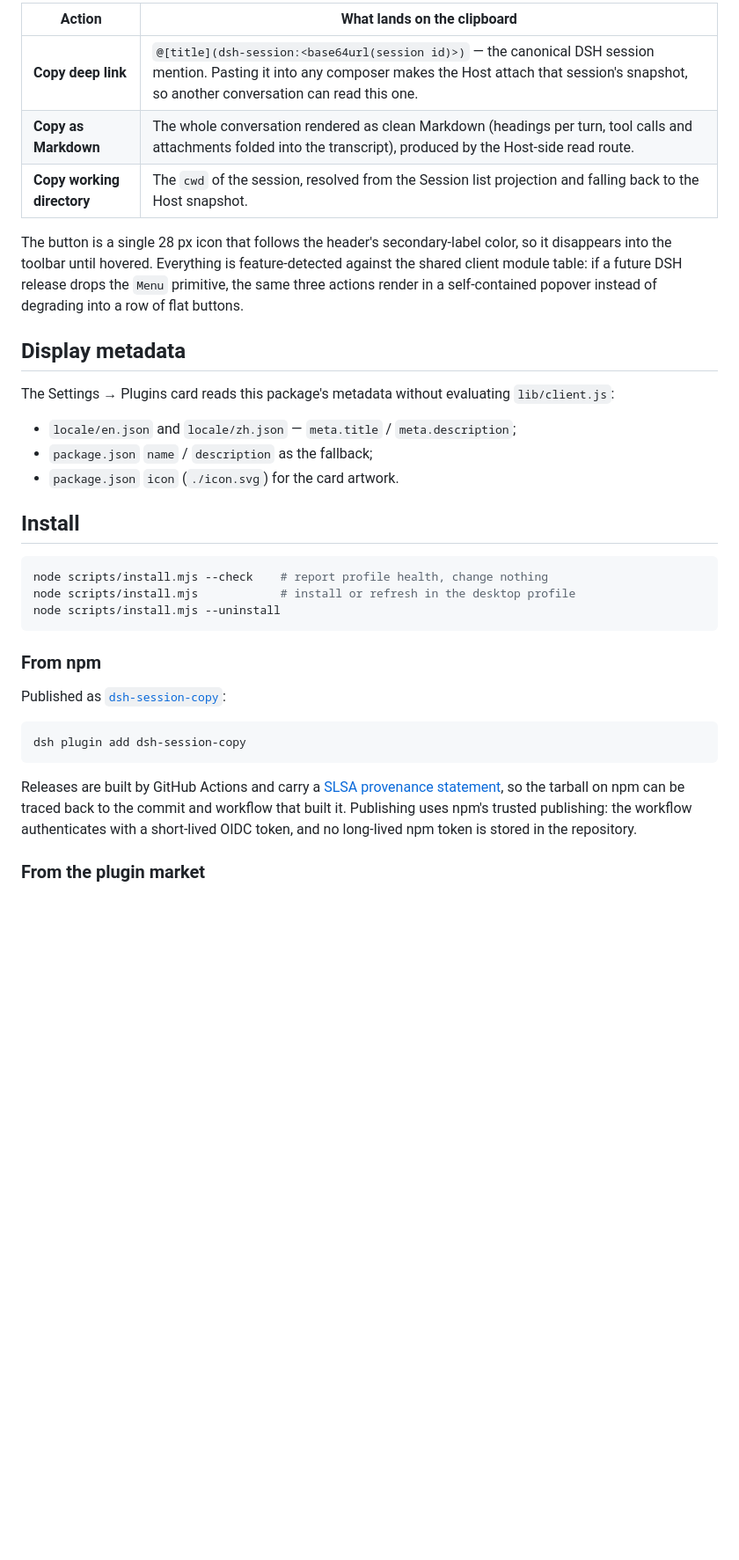
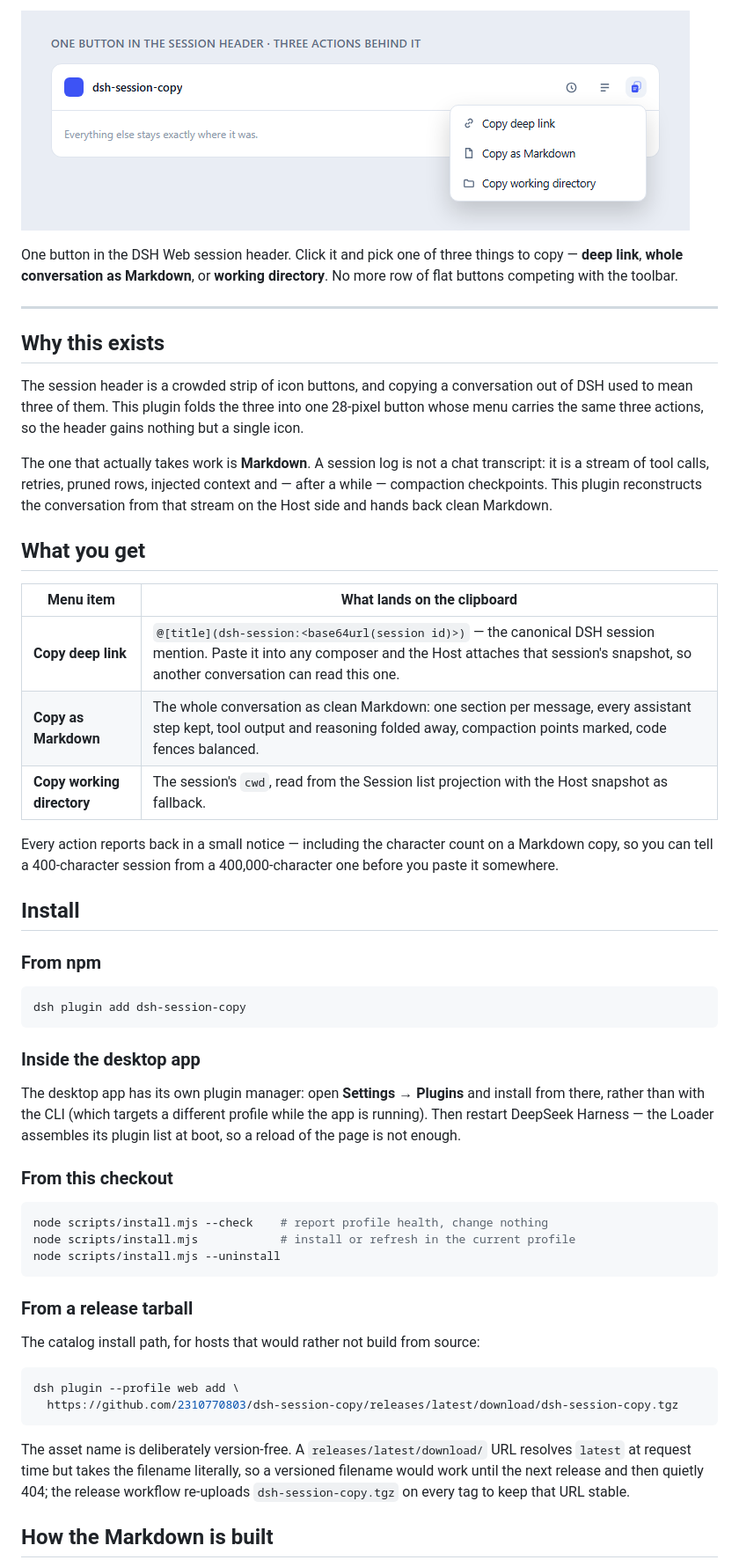
Before and after one commit to 2310770803/dsh-session-copy, a Markdown page: README.md, the part around one of its changes. Shown at 88% size. GitHub-like rendering; pictures changed too: assets/demo.png (added); blank space fills up the shorter version.

````diff
--- a/README.md
+++ b/README.md
@@ -7,46 +10,73 @@ three actions:
 
-| Action | What lands on the clipboard |
+![One button in the session header, three actions behind it](https://raw.githubusercontent.com/2310770803/dsh-session-copy/main/assets/demo.png)
+
+One button in the DSH Web session header. Click it and pick one of three things to
+copy — **deep link**, **whole conversation as Markdown**, or **working directory**.
+No more row of flat buttons competing with the toolbar.
+
+---
+
+## Why this exists
+
+The session header is a crowded strip of icon buttons, and copying a conversation
+out of DSH used to mean three of them. This plugin folds the three into one
+28-pixel button whose menu carries the same three actions, so the header gains
+nothing but a single icon.
+
+The one that actually takes work is **Markdown**. A session log is not a chat
+transcript: it is a stream of tool calls, retries, pruned rows, injected context
+and — after a while — compaction checkpoints. This plugin reconstructs the
+conversation from that stream on the Host side and hands back clean Markdown.
+
+## What you get
+
+| Menu item | What lands on the clipboard |
 | --- | --- |
-| **Copy deep link** | `@[title](dsh-session:<base64url(session id)>)` — the canonical DSH session mention. Pasting it into any composer makes the Host attach that session's snapshot, so another conversation can read this one. |
-| **Copy as Markdown** | The whole conversation rendered as clean Markdown (headings per turn, tool calls and attachments folded into the transcript), produced by the Host-side read route. |
-| **Copy working directory** | The `cwd` of the session, resolved from the Session list projection and falling back to the Host snapshot. |
+| **Copy deep link** | `@[title](dsh-session:<base64url(session id)>)` — the canonical DSH session mention. Paste it into any composer and the Host attaches that session's snapshot, so another conversation can read this one. |
+| **Copy as Markdown** | The whole conversation as clean Markdown: one section per message, every assistant step kept, tool output and reasoning folded away, compaction points marked, code fences balanced. |
+| **Copy working directory** | The session's `cwd`, read from the Session list projection with the Host snapshot as fallback. |
 
-The button is a single 28 px icon that follows the header's secondary-label
-color, so it disappears into the toolbar until hovered. Everything is
-feature-detected against the shared client module table: if a future DSH release
-drops the `Menu` primitive, the same three actions render in a self-contained
-popover instead of degrading into a row of flat buttons.
-
-## Display metadata
-
-The Settings → Plugins card reads this package's metadata without evaluating
-`lib/client.js`:
-
-- `locale/en.json` and `locale/zh.json` — `meta.title` / `meta.description`;
-- `package.json` `name` / `description` as the fallback;
-- `package.json` `icon` (`./icon.svg`) for the card artwork.
+Every action reports back in a small notice — including the character count on a
+Markdown copy, so you can tell a 400-character session from a 400,000-character
+one before you paste it somewhere.
 
 ## Install
 
-```bash
+### From npm
+
+```sh
+dsh plugin add dsh-session-copy
+```
+
+### Inside the desktop app
+
+The desktop app has its own plugin manager: open **Settings → Plugins** and
+install from there, rather than with the CLI (which targets a different profile
+while the app is running). Then restart DeepSeek Harness — the Loader assembles
+its plugin list at boot, so a reload of the page is not enough.
+
+### From this checkout
+
+```sh
 node scripts/install.mjs --check    # report profile health, change nothing
-node scripts/install.mjs            # install or refresh in the desktop profile
+node scripts/install.mjs            # install or refresh in the current profile
 node scripts/install.mjs --uninstall
 ```
 
-### From npm
+### From a release tarball
 
-Published as [`dsh-session-copy`](https://www.npmjs.com/package/dsh-session-copy):
+The catalog install path, for hosts that would rather not build from source:
 
-```bash
-dsh plugin add dsh-session-copy
+```sh
+dsh plugin --profile web add \
+  https://github.com/2310770803/dsh-session-copy/releases/latest/download/dsh-session-copy.tgz
 ```
 
-Releases are built by GitHub Actions and carry a
-[SLSA provenance statement](https://registry.npmjs.org/-/npm/v1/attestations/dsh-session-copy@1.1.2),
-so the tarball on npm can be traced back to the commit and workflow that built
-it. Publishing uses npm's trusted publishing: the workflow authenticates with a
-short-lived OIDC token, and no long-lived npm token is stored in the repository.
+The asset name is deliberately version-free. A `releases/latest/download/` URL
+resolves `latest` at request time but takes the filename literally, so a
+versioned filename would work until the next release and then quietly 404; the
+release workflow re-uploads `dsh-session-copy.tgz` on every tag to keep that URL
+stable.
 
-### From the plugin market
+## How the Markdown is built
 
````
Also changed, not shown: other parts of README.md (+89 -85 lines), README.zh.md (added, +139 -0 lines), 7 other files.
